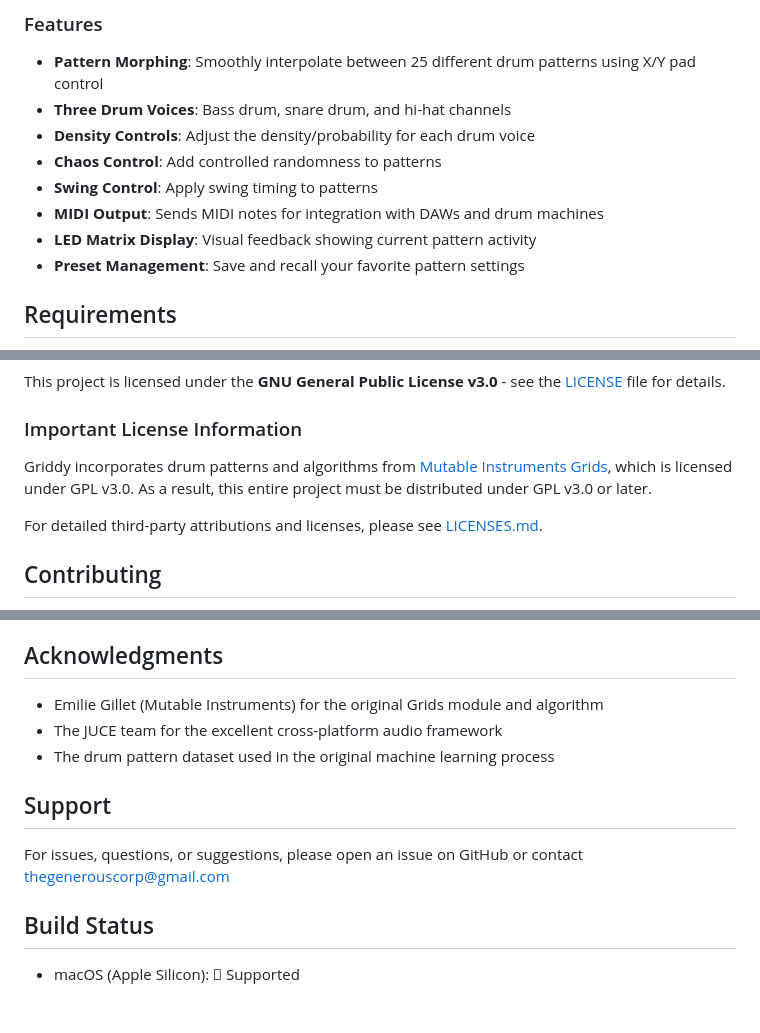
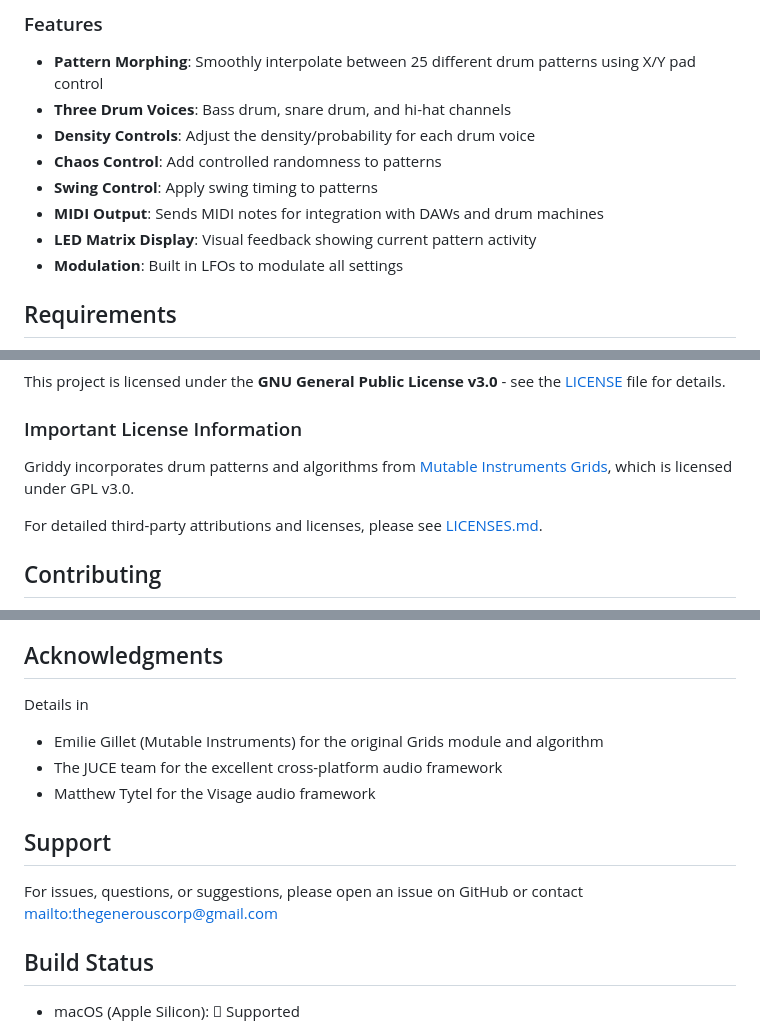
Before and after one commit to danielraffel/Griddy-MIDI-Effect-Plugin, a Markdown page: README.md, 3 parts joined by grey strips. GitHub-like rendering; blank space fills up the shorter version.

```diff
--- a/README.md
+++ b/README.md
@@ -19,7 +19,7 @@ Griddy is an algorithmic drum sequencer that generates evolving drum patterns us
 - **Swing Control**: Apply swing timing to patterns
 - **MIDI Output**: Sends MIDI notes for integration with DAWs and drum machines
 - **LED Matrix Display**: Visual feedback showing current pattern activity
-- **Preset Management**: Save and recall your favorite pattern settings
+- **Modulation**: Built in LFOs to modulate all settings
 
 ## Requirements
 
@@ -92,7 +91,7 @@ This project is licensed under the **GNU General Public License v3.0** - see the
 
 ### Important License Information
 
-Griddy incorporates drum patterns and algorithms from [Mutable Instruments Grids](https://github.com/pichenettes/eurorack/tree/master/grids), which is licensed under GPL v3.0. As a result, this entire project must be distributed under GPL v3.0 or later.
+Griddy incorporates drum patterns and algorithms from [Mutable Instruments Grids](https://github.com/pichenettes/eurorack/tree/master/grids), which is licensed under GPL v3.0.
 
 For detailed third-party attributions and licenses, please see <a href="LICENSES.md" target="_blank">LICENSES.md</a>.
 
@@ -107,14 +106,14 @@ Contributions are welcome! Please feel free to submit pull requests.
 5. Open a Pull Request
 
 ## Acknowledgments
-
+Details in
 - Emilie Gillet (Mutable Instruments) for the original Grids module and algorithm
 - The JUCE team for the excellent cross-platform audio framework
-- The drum pattern dataset used in the original machine learning process
+- Matthew Tytel for the Visage audio framework
 
 ## Support
 
-For issues, questions, or suggestions, please open an issue on GitHub or contact thegenerouscorp@gmail.com
+For issues, questions, or suggestions, please open an issue on GitHub or contact [mailto:thegenerouscorp@gmail.com](thegenerouscorp@gmail.com)
 
 ## Build Status
 
```
Also changed, not shown: other parts of README.md (+0 -1 lines).
